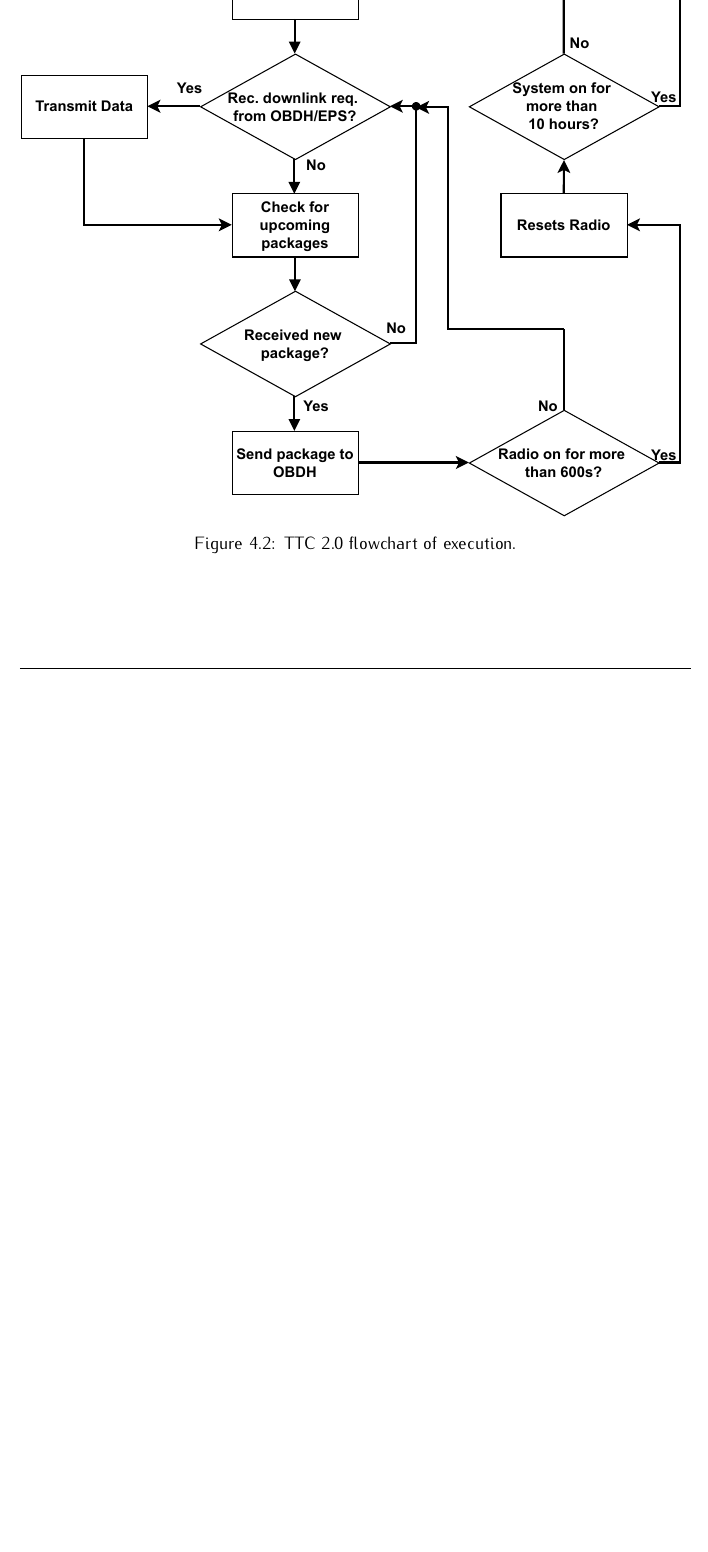
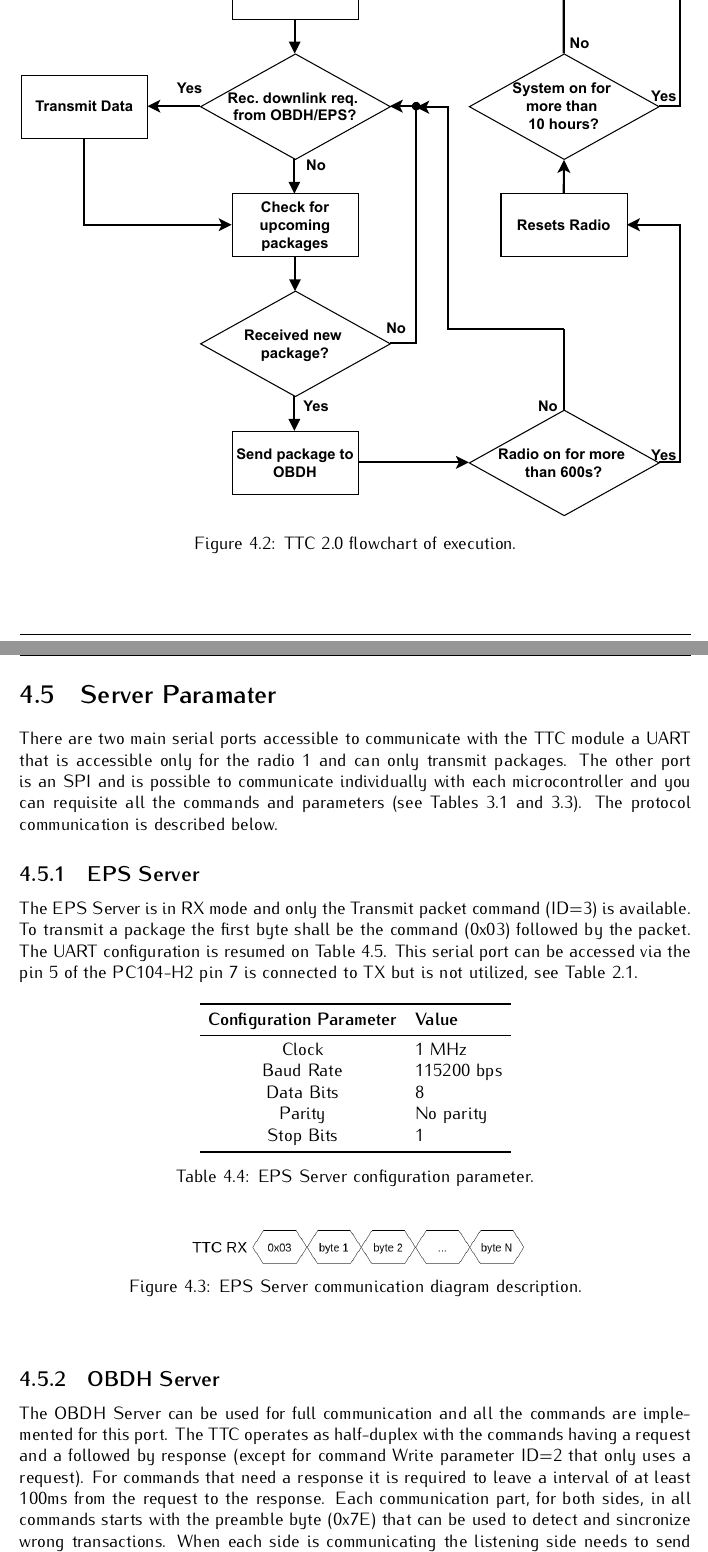
Before and after one commit to spacelab-ufsc/ttc2, a LaTeX book (doc/user_manual/main.tex, which reads doc/user_manual/chapters/operation.tex): part of page 39 of 46 before the commit and two parts of pages 39 and 40 of 48 after it, the two joined at a grey line, cut so that both start at the same text, the shorter picture padded with empty space. Compiled offline with pdfLaTeX.

Commit message:
doc: user_manual: Adding details about how to communicate with the board using the serial interfaces

```diff
--- a/doc/user_manual/chapters/operation.tex
+++ b/doc/user_manual/chapters/operation.tex
@@ -190,3 +191,40 @@ The TTC module operates accordingly to the flowchart from Figure \ref{fig:ttc_fl
         \label{fig:ttc_flowchart}
     \end{center}
 \end{figure}
+
+\section{Server Paramater}
+
+There are two main serial ports accessible to communicate with the TTC module a UART that is accessible only for the radio 1 and can only transmit packages. The other port is an SPI and is possible to communicate individually with each microcontroller and you can requisite all the commands and parameters (see Tables \ref{tab:commands} and \ref{tab:ttc2-variables}). The protocol communication is described below.
+
+\subsection{EPS Server}
+
+The EPS Server is in RX mode and only the Transmit packet command (ID=3) is available. To transmit a package the first byte shall be the command (0x03) followed by the packet. The UART configuration is resumed on Table \ref{tab:eps_config}. This serial port can be accessed via the pin 5 of the PC104-H2 pin 7 is connected to TX but is not utilized, see Table \ref{tab:pc104-pinout}.
+
+\begin{table}[!ht]
+    \centering
+    \begin{tabular}{clll}
+        \toprule[1.5pt]
+        \textbf{Configuration Parameter} & \textbf{Value}\\
+        \midrule
+        Clock               & 1 MHz       \\
+        Baud Rate           & 115200 bps  \\
+        Data Bits           & 8           \\
+        Parity              & No parity   \\
+        Stop Bits           & 1           \\
+        \bottomrule[1.5pt]
+    \end{tabular}
+    \caption{EPS Server configuration parameter.}
+    \label{tab:eps_config}
+\end{table}
+
+\begin{figure}[!ht]
+    \begin{center}
+        \includegraphics[width=0.5\textwidth]{figures/eps_communication.drawio.png}
+        \caption{EPS Server communication diagram description.}
+        \label{fig:eps-server-communication}
+    \end{center}
+\end{figure}
+
+\subsection{OBDH Server}
+
+The OBDH Server can be used for full communication and all the commands are implemented for this port. The TTC operates as half-duplex with the commands having a request and a followed by response (except for command Write parameter ID=2 that only uses a request). For commands that need a response it is required to leave a interval of at least 100ms from the request to the response. Each communication part, for both sides, in all commands starts with the preamble byte (0x7E) that can be used to detect and sincronize wrong transactions. When each side is communicating the listening side needs to send 0x00 while the other side transmits.
```
Also changed, not shown: doc/user_manual/figures/eps_communication.drawio.png (added), doc/user_manual/figures/obdh_communication.drawio.png (added), doc/user_manual/slb-ttc2-doc-v0.4.pdf (deleted), doc/user_manual/chapters/operation.tex (25 more changed lines).
